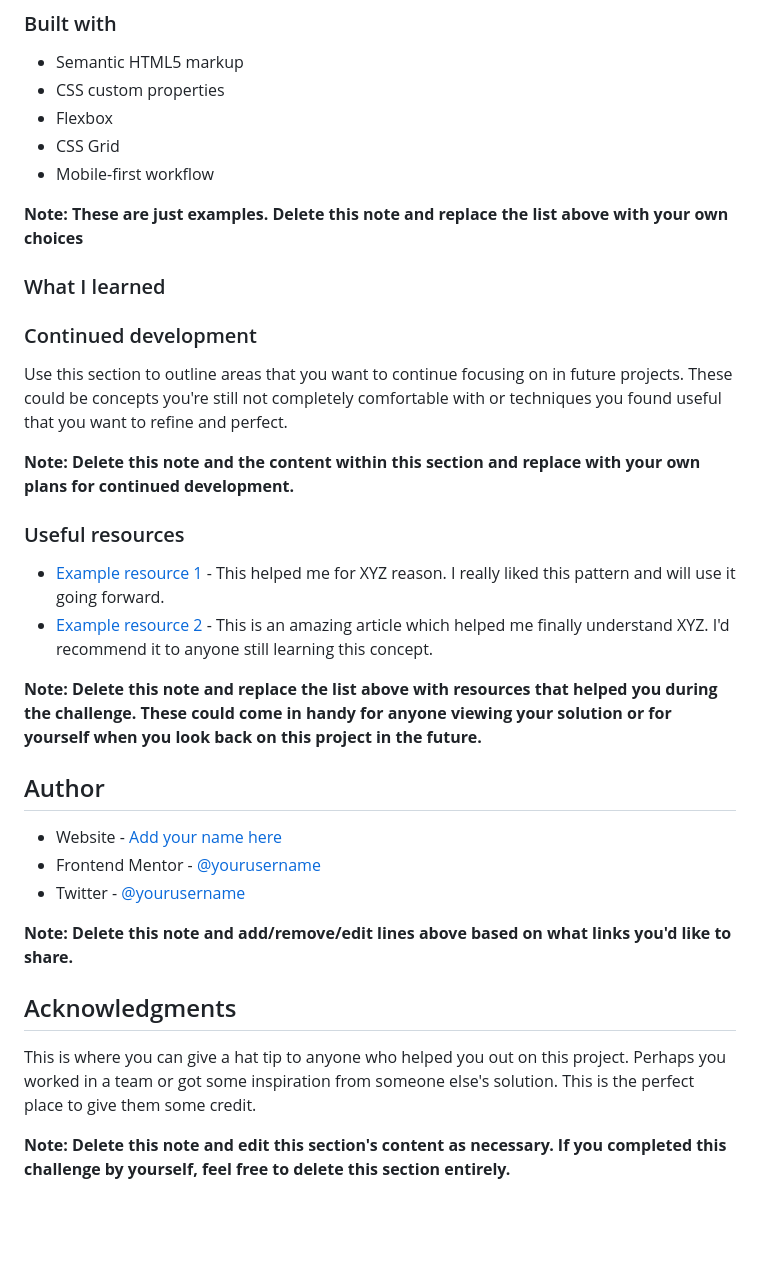
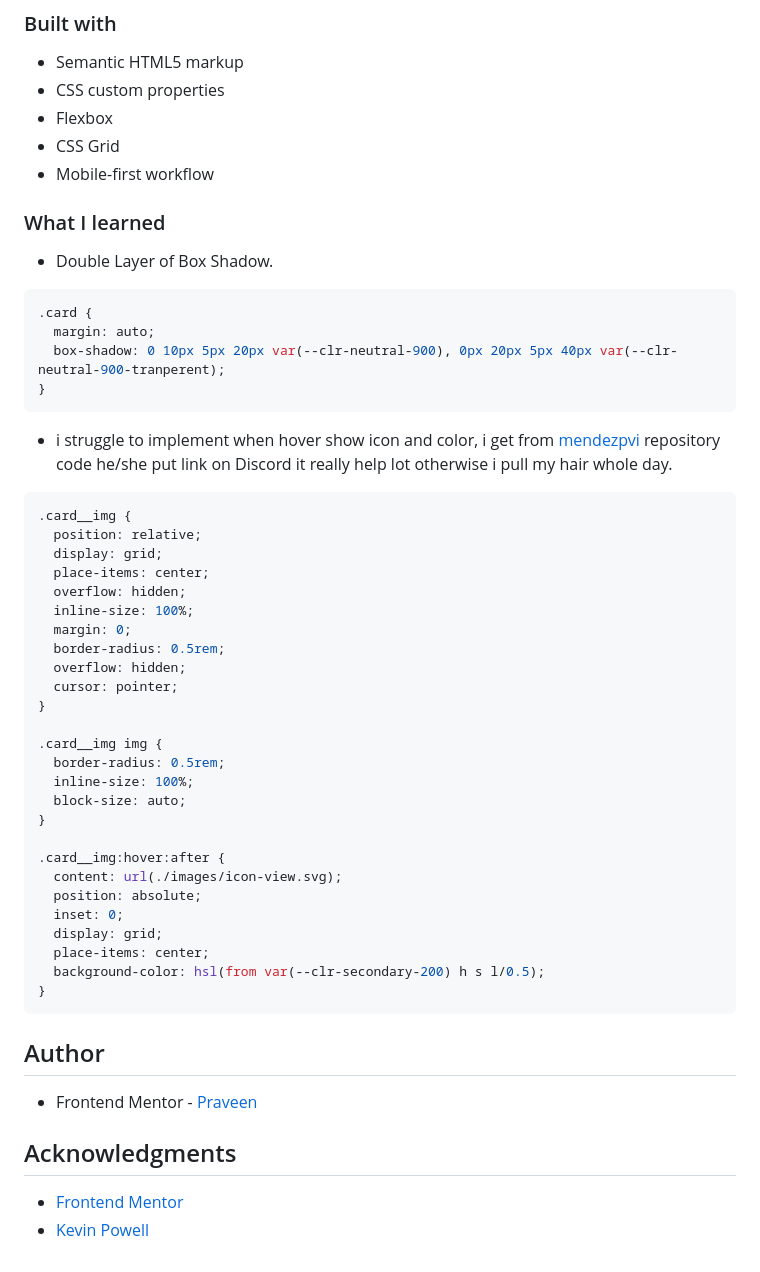
Before and after one commit to Praveen-BE/NFT-Preview-Card, a Markdown page: README-template.md, the part around one of its changes. Rendered like a GitHub page; blank space fills up the shorter version.

````diff
--- a/README-template.md
+++ b/README-template.md
@@ -60,33 +64,53 @@ Then crop/optimize/edit your image however you like, add it to your project, and
 - [Next.js](https://nextjs.org/) - React framework
 - [Styled Components](https://styled-components.com/) - For styles -->
 
-**Note: These are just examples. Delete this note and replace the list above with your own choices**
-
 ### What I learned
 
-### Continued development
+- Double Layer of Box Shadow.
 
-Use this section to outline areas that you want to continue focusing on in future projects. These could be concepts you're still not completely comfortable with or techniques you found useful that you want to refine and perfect.
+```css
+.card {
+  margin: auto;
+  box-shadow: 0 10px 5px 20px var(--clr-neutral-900), 0px 20px 5px 40px var(--clr-neutral-900-tranperent);
+}
+```
 
-**Note: Delete this note and the content within this section and replace with your own plans for continued development.**
+- i struggle to implement when hover show icon and color, i get from [mendezpvi](https://github.com/mendezpvi/fem-nft-preview-card-component/blob/main/css/index.css) repository code he/she put link on Discord it really help lot otherwise i pull my hair whole day.
 
-### Useful resources
+```css
+.card__img {
+  position: relative;
+  display: grid;
+  place-items: center;
+  overflow: hidden;
+  inline-size: 100%;
+  margin: 0;
+  border-radius: 0.5rem;
+  overflow: hidden;
+  cursor: pointer;
+}
 
-- [Example resource 1](https://www.example.com) - This helped me for XYZ reason. I really liked this pattern and will use it going forward.
-- [Example resource 2](https://www.example.com) - This is an amazing article which helped me finally understand XYZ. I'd recommend it to anyone still learning this concept.
+.card__img img {
+  border-radius: 0.5rem;
+  inline-size: 100%;
+  block-size: auto;
+}
 
-**Note: Delete this note and replace the list above with resources that helped you during the challenge. These could come in handy for anyone viewing your solution or for yourself when you look back on this project in the future.**
+.card__img:hover:after {
+  content: url(./images/icon-view.svg);
+  position: absolute;
+  inset: 0;
+  display: grid;
+  place-items: center;
+  background-color: hsl(from var(--clr-secondary-200) h s l/0.5);
+}
+```
 
 ## Author
 
-- Website - [Add your name here](https://www.your-site.com)
-- Frontend Mentor - [@yourusername](https://www.frontendmentor.io/profile/yourusername)
-- Twitter - [@yourusername](https://www.twitter.com/yourusername)
-
-**Note: Delete this note and add/remove/edit lines above based on what links you'd like to share.**
+- Frontend Mentor - [Praveen](https://www.frontendmentor.io/profile/Praveen-BE)
 
 ## Acknowledgments
 
-This is where you can give a hat tip to anyone who helped you out on this project. Perhaps you worked in a team or got some inspiration from someone else's solution. This is the perfect place to give them some credit.
-
-**Note: Delete this note and edit this section's content as necessary. If you completed this challenge by yourself, feel free to delete this section entirely.**
+- [Frontend Mentor](https://www.frontendmentor.io)
+- [Kevin Powell](https://www.youtube.com/@KevinPowell)
````
Also changed, not shown: other parts of README-template.md (+11 -7 lines), solution/Screenshot 2025-04-03 232930.png (added), solution/Screenshot 2025-04-03 at 23-24-33 Frontend Mentor NFT preview card component.png (added), solution/Screenshot 2025-04-03 at 23-24-57 Frontend Mentor NFT preview card component.png (added), 2 other files.
